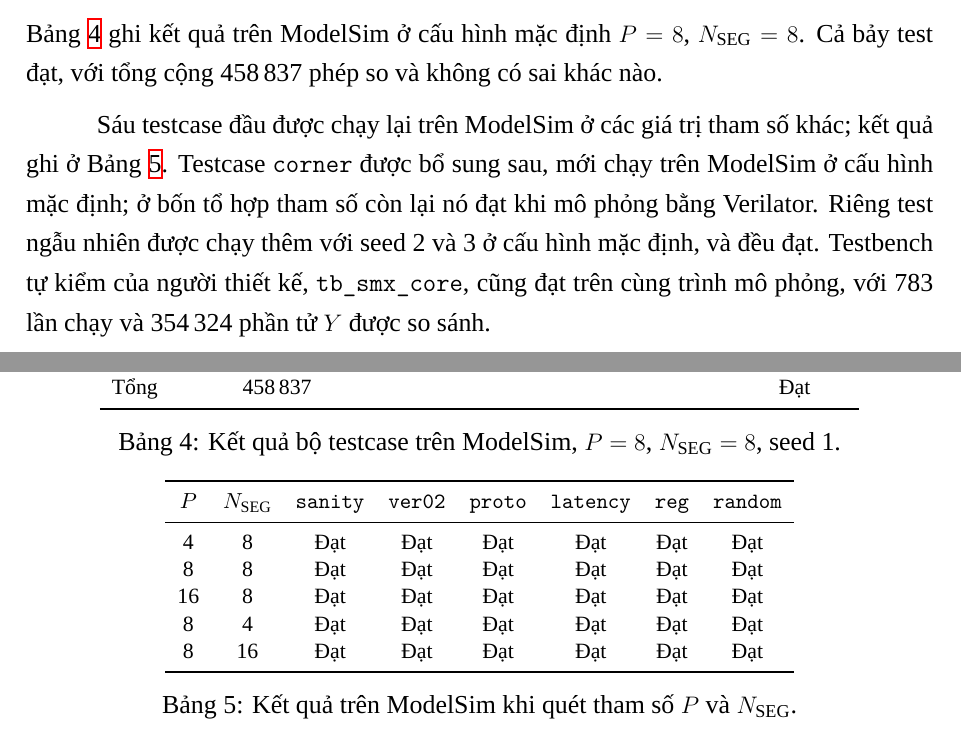
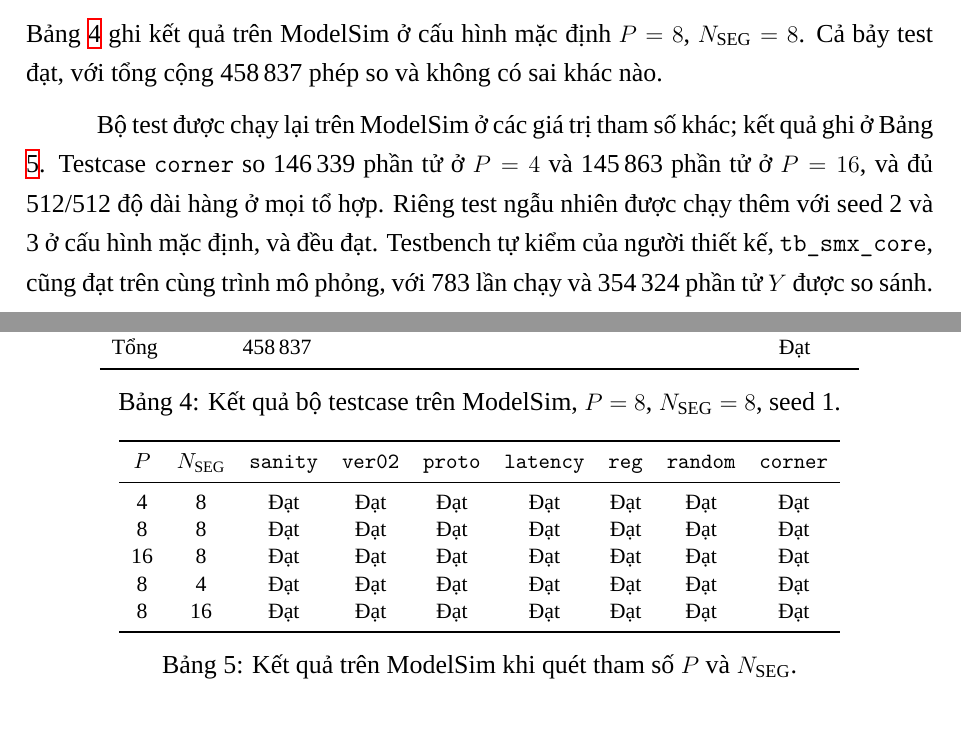
Before and after one commit to ngominhchau24/softmax_proj, a LaTeX document (docs/report/main.tex, which reads docs/report/chapters/06-kiem-thu.tex): two parts of pages 14 and 15 of 23, joined at a grey line, cut so that both start at the same text. Compiled offline with XeLaTeX; a missing font is replaced by an installed copy or a similar font.

Commit message:
Record the corner test passing on ModelSim across P and N_SEG
Co-Authored-By: Claude Fable 5.2 <noreply@anthropic.com>
Claude-Session: https://claude.ai/code/session_018kvwhv1bCpue8SrQ4bVph8

```diff
--- a/docs/report/chapters/06-kiem-thu.tex
+++ b/docs/report/chapters/06-kiem-thu.tex
@@ -97,20 +97,20 @@ Tổng             & 458\,837 & & Đạt \\
 \label{tab:dv-results}
 \end{table}
 
-Sáu testcase đầu được chạy lại trên ModelSim ở các giá trị tham số khác; kết quả ghi ở Bảng \ref{tab:dv-sweep}. Testcase \texttt{corner} được bổ sung sau, mới chạy trên ModelSim ở cấu hình mặc định; ở bốn tổ hợp tham số còn lại nó đạt khi mô phỏng bằng Verilator. Riêng test ngẫu nhiên được chạy thêm với seed 2 và 3 ở cấu hình mặc định, và đều đạt. Testbench tự kiểm của người thiết kế, \texttt{tb\_smx\_core}, cũng đạt trên cùng trình mô phỏng, với 783 lần chạy và 354\,324 phần tử $Y$ được so sánh.
+Bộ test được chạy lại trên ModelSim ở các giá trị tham số khác; kết quả ghi ở Bảng \ref{tab:dv-sweep}. Testcase \texttt{corner} so 146\,339 phần tử ở $P = 4$ và 145\,863 phần tử ở $P = 16$, và đủ 512/512 độ dài hàng ở mọi tổ hợp. Riêng test ngẫu nhiên được chạy thêm với seed 2 và 3 ở cấu hình mặc định, và đều đạt. Testbench tự kiểm của người thiết kế, \texttt{tb\_smx\_core}, cũng đạt trên cùng trình mô phỏng, với 783 lần chạy và 354\,324 phần tử $Y$ được so sánh.
 
 \begin{table}[htbp]
 \centering
 \small
-\begin{tabular}{cccccccc}
+\begin{tabular}{ccccccccc}
 \toprule
-$P$ & $N_{\text{SEG}}$ & \texttt{sanity} & \texttt{ver02} & \texttt{proto} & \texttt{latency} & \texttt{reg} & \texttt{random} \\
+$P$ & $N_{\text{SEG}}$ & \texttt{sanity} & \texttt{ver02} & \texttt{proto} & \texttt{latency} & \texttt{reg} & \texttt{random} & \texttt{corner} \\
 \midrule
-4  & 8  & Đạt & Đạt & Đạt & Đạt & Đạt & Đạt \\
-8  & 8  & Đạt & Đạt & Đạt & Đạt & Đạt & Đạt \\
-16 & 8  & Đạt & Đạt & Đạt & Đạt & Đạt & Đạt \\
-8  & 4  & Đạt & Đạt & Đạt & Đạt & Đạt & Đạt \\
-8  & 16 & Đạt & Đạt & Đạt & Đạt & Đạt & Đạt \\
+4  & 8  & Đạt & Đạt & Đạt & Đạt & Đạt & Đạt & Đạt \\
+8  & 8  & Đạt & Đạt & Đạt & Đạt & Đạt & Đạt & Đạt \\
+16 & 8  & Đạt & Đạt & Đạt & Đạt & Đạt & Đạt & Đạt \\
+8  & 4  & Đạt & Đạt & Đạt & Đạt & Đạt & Đạt & Đạt \\
+8  & 16 & Đạt & Đạt & Đạt & Đạt & Đạt & Đạt & Đạt \\
 \bottomrule
 \end{tabular}
 \caption{Kết quả trên ModelSim khi quét tham số $P$ và $N_{\text{SEG}}$.}
```
Also changed, not shown: docs/PROGRESS.md (+1 -1 lines), tb/dv/README.md.
